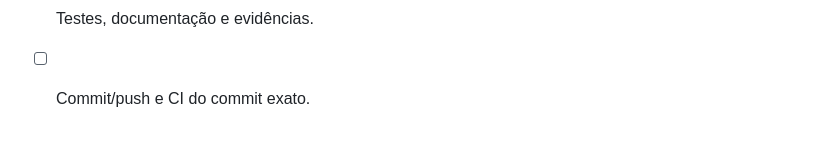
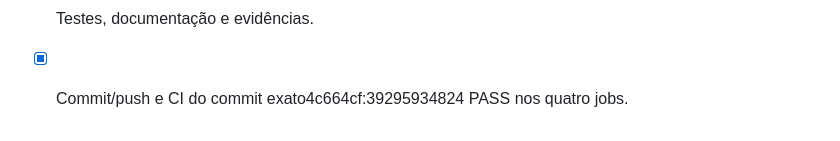
Before and after one commit to licodevone/xmqr-admin, a Markdown page: prompts/admin/A25-status-online-offline.md, the part around the change. Rendered like a GitHub page.

```diff
--- a/prompts/admin/A25-status-online-offline.md
+++ b/prompts/admin/A25-status-online-offline.md
@@ -78,4 +78,4 @@ Checklist inicialmente pendente:
 - [x] Agregado de disponibilidade sem efeitos.
 - [x] Indicadores e invalidação no navegador.
 - [x] Testes, documentação e evidências.
-- [ ] Commit/push e CI do commit exato.
+- [x] Commit/push e CI do commit exato4c664cf:39295934824 PASS nos quatro jobs.
```
Also changed, not shown: README.md (+2 -1 lines), prompts/registros/A25-status-online-offline.md (+5 -1 lines).
